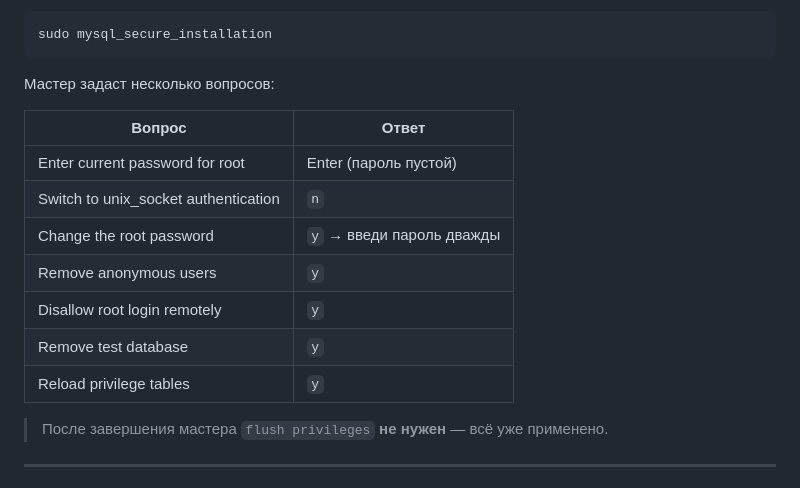
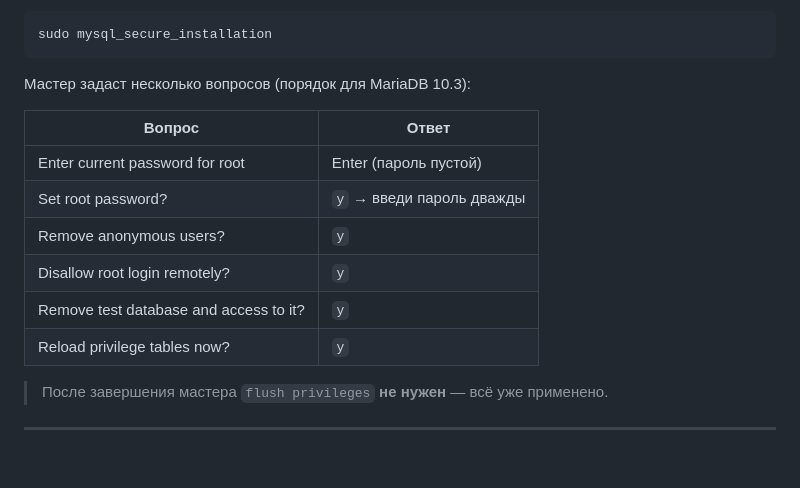
Before and after one commit to BLXCKBXXST/web-technologies-labs, a Markdown page: lab6/README.md, the part around the change. Rendered like a GitHub page; blank space fills up the shorter version.

Commit message:
docs: исправить таблицу mysql_secure_installation для MariaDB 10.3

````diff
--- a/lab6/README.md
+++ b/lab6/README.md
@@ -123,17 +123,16 @@ sudo bash seafile_install.sh
 sudo mysql_secure_installation
 ```
 
-Мастер задаст несколько вопросов:
+Мастер задаст несколько вопросов (порядок для MariaDB 10.3):
 
 | Вопрос | Ответ |
 |---|---|
 | Enter current password for root | Enter (пароль пустой) |
-| Switch to unix_socket authentication | `n` |
-| Change the root password | `y` → введи пароль дважды |
-| Remove anonymous users | `y` |
-| Disallow root login remotely | `y` |
-| Remove test database | `y` |
-| Reload privilege tables | `y` |
+| Set root password? | `y` → введи пароль дважды |
+| Remove anonymous users? | `y` |
+| Disallow root login remotely? | `y` |
+| Remove test database and access to it? | `y` |
+| Reload privilege tables now? | `y` |
 
 > После завершения мастера `flush privileges` **не нужен** — всё уже применено.
 
````
